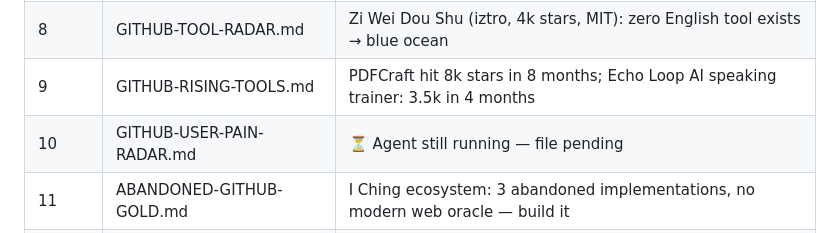
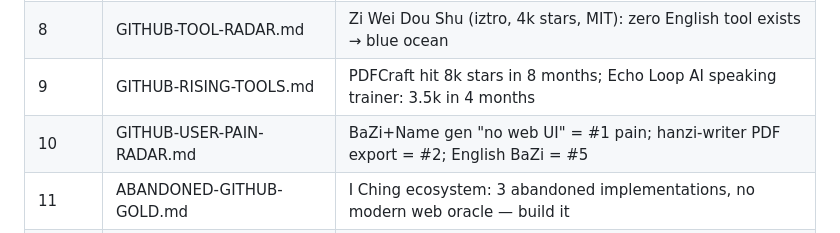
Before and after one commit to daligao/year-of-goat-2027, a Markdown page: OVERNIGHT-REPORT.md, the part around the change. GitHub-like rendering.

Commit message:
report: Phase 10 complete — all 16 phases done

```diff
--- a/OVERNIGHT-REPORT.md
+++ b/OVERNIGHT-REPORT.md
@@ -41,7 +41,7 @@ Saved as **draft** (ID=1807). Review and publish at: https://ordinarymantrying.c
 | 7 | OVERNIGHT-REPORT.md (this file) | — |
 | 8 | GITHUB-TOOL-RADAR.md | Zi Wei Dou Shu (iztro, 4k stars, MIT): zero English tool exists → blue ocean |
 | 9 | GITHUB-RISING-TOOLS.md | PDFCraft hit 8k stars in 8 months; Echo Loop AI speaking trainer: 3.5k in 4 months |
-| 10 | GITHUB-USER-PAIN-RADAR.md | ⏳ Agent still running — file pending |
+| 10 | GITHUB-USER-PAIN-RADAR.md | BaZi+Name gen "no web UI" = #1 pain; hanzi-writer PDF export = #2; English BaZi = #5 |
 | 11 | ABANDONED-GITHUB-GOLD.md | I Ching ecosystem: 3 abandoned implementations, no modern web oracle — build it |
 | 12 | CLI-TO-WEB-OPPORTUNITIES.md | tldr-pages CLI → Chinese cheatsheet site: score 34/35 |
 | 13 | OPEN-DATA-TREASURE-MAP.md | chinese-calendar-database (MIT, 1901–2100, lunar+BaZi): powers BaZi tools |
```
